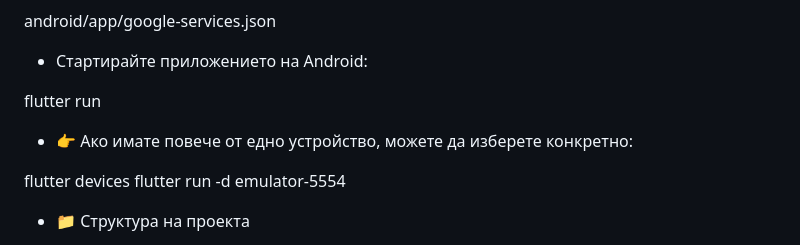
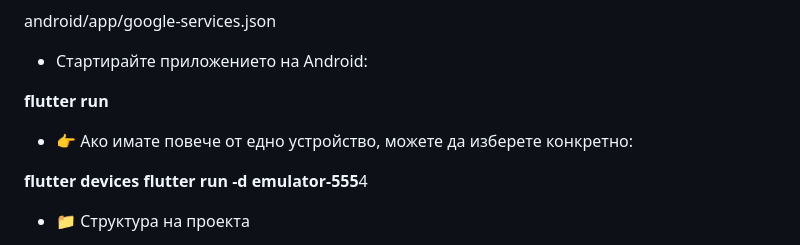
Before and after one commit to boraizzy/beseda, a Markdown page: README.md, the part around the change. Rendered like a GitHub page.

```diff
--- a/README.md
+++ b/README.md
@@ -44,11 +44,11 @@ flutter pub get
 android/app/google-services.json
 - Стартирайте приложението на Android:
 
-flutter run
+**flutter run**
 - 👉 Ако имате повече от едно устройство, можете да изберете конкретно:
 
-flutter devices
-flutter run -d emulator-5554
+**flutter devices
+flutter run -d emulator-555**4
 - 📁 Структура на проекта
 
 lib/
```
